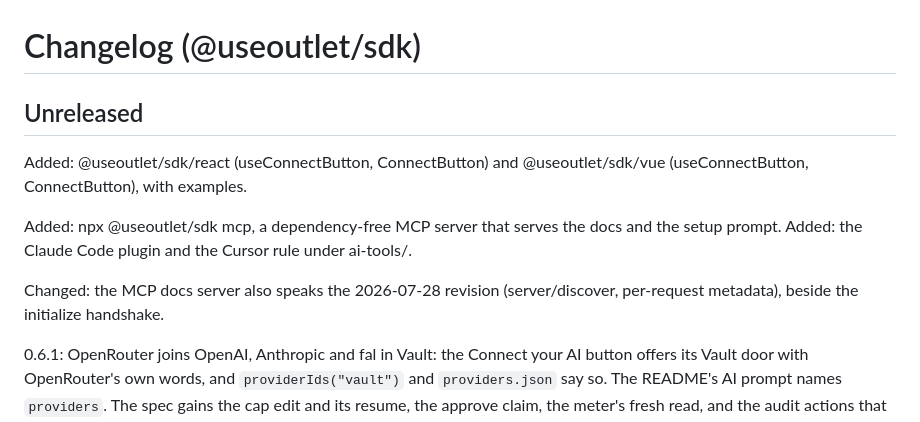
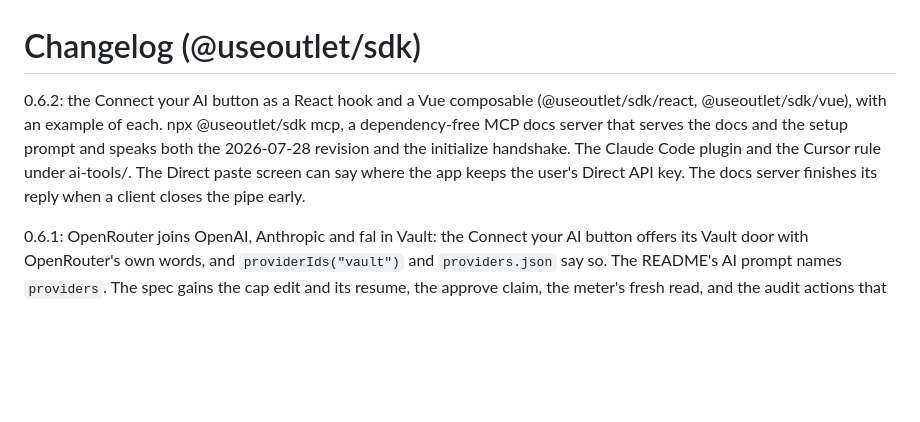
Before and after one commit to PARZ1V3L/outlet, a Markdown page: sdk/CHANGELOG.md, the part around the change. GitHub-like rendering; blank space fills up the shorter version.

Commit message:
CHANGELOG: the 0.6.2 entry

```diff
--- a/sdk/CHANGELOG.md
+++ b/sdk/CHANGELOG.md
@@ -1,12 +1,6 @@
 # Changelog (@useoutlet/sdk)
 
-## Unreleased
-
-Added: @useoutlet/sdk/react (useConnectButton, ConnectButton) and @useoutlet/sdk/vue (useConnectButton, ConnectButton), with examples.
-
-Added: npx @useoutlet/sdk mcp, a dependency-free MCP server that serves the docs and the setup prompt. Added: the Claude Code plugin and the Cursor rule under ai-tools/.
-
-Changed: the MCP docs server also speaks the 2026-07-28 revision (server/discover, per-request metadata), beside the initialize handshake.
+0.6.2: the Connect your AI button as a React hook and a Vue composable (@useoutlet/sdk/react, @useoutlet/sdk/vue), with an example of each. npx @useoutlet/sdk mcp, a dependency-free MCP docs server that serves the docs and the setup prompt and speaks both the 2026-07-28 revision and the initialize handshake. The Claude Code plugin and the Cursor rule under ai-tools/. The Direct paste screen can say where the app keeps the user's Direct API key. The docs server finishes its reply when a client closes the pipe early.
 
 0.6.1: OpenRouter joins OpenAI, Anthropic and fal in Vault: the Connect your AI button offers its Vault door with OpenRouter's own words, and `providerIds("vault")` and `providers.json` say so. The README's AI prompt names `providers`. The spec gains the cap edit and its resume, the approve claim, the meter's fresh read, and the audit actions that go with them.
 
```
